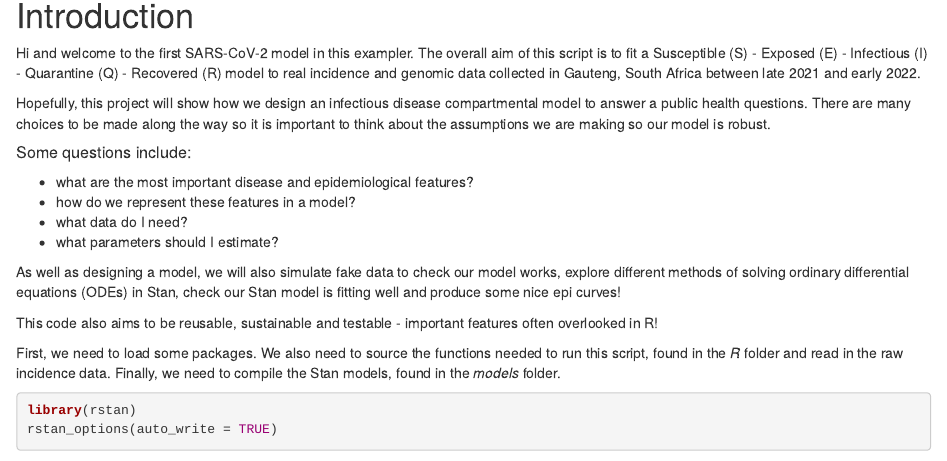
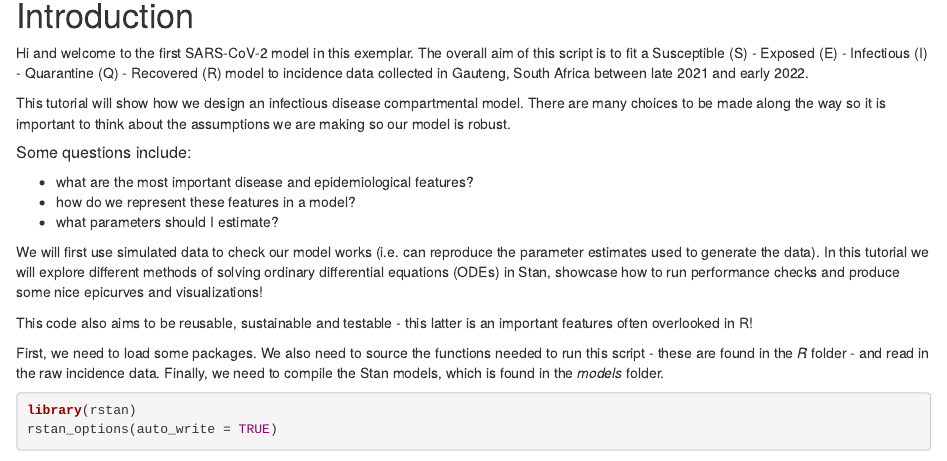
Before and after one commit to ImperialCollegeLondon/ReCoDE_IDMS, an R Markdown document (part_1/part_1.Rmd): the page in a window 1100 px wide, from 90 px down. Rendered offline with R 4.5, knitr and Pandoc, with nearby package versions; code that draws random numbers runs with fixed seeds of ours; some code elsewhere in the file could not run offline.

Commit message:
Suggested edits to introduction

````diff
--- a/part_1/part_1.Rmd
+++ b/part_1/part_1.Rmd
@@ -11,23 +11,22 @@ knitr::opts_chunk$set(echo = TRUE)
 
 # Introduction
 
-Hi and welcome to the first SARS-CoV-2 model in this exampler. The overall aim of this script is to fit a Susceptible (S) - Exposed (E) - Infectious (I) - Quarantine (Q) - Recovered (R) model to real incidence and genomic data collected in Gauteng, South Africa between late 2021 and early 2022.
+Hi and welcome to the first SARS-CoV-2 model in this exemplar. The overall aim of this script is to fit a Susceptible (S) - Exposed (E) - Infectious (I) - Quarantine (Q) - Recovered (R) model to incidence data collected in Gauteng, South Africa between late 2021 and early 2022.
 
 
-Hopefully, this project will show how we design an infectious disease compartmental model to answer a public health questions. There are many choices to be made along the way so it is important to think about the assumptions we are making so our model is robust.
+This tutorial will show how we design an infectious disease compartmental model. There are many choices to be made along the way so it is important to think about the assumptions we are making so our model is robust.
 
 ##### Some questions include:
 
 - what are the most important disease and epidemiological features?
 - how do we represent these features in a model?
-- what data do I need?
 - what parameters should I estimate?
 
-As well as designing a model, we will also simulate fake data to check our model works, explore different methods of solving ordinary differential equations (ODEs) in Stan, check our Stan model is fitting well and produce some nice epi curves!
+We will first use simulated data to check our model works (i.e. can reproduce the parameter estimates used to generate the data). In this tutorial we will explore different methods of solving ordinary differential equations (ODEs) in Stan, showcase how to run performance checks and produce some nice epicurves and visualizations!
 
-This code also aims to be reusable, sustainable and testable - important features often overlooked in R!
+This code also aims to be reusable, sustainable and testable - this latter is an important features often overlooked in R!
 
-First, we need to load some packages. We also need to source the functions needed to run this script, found in the *R* folder and read in the raw incidence data. Finally, we need to compile the Stan models, found in the *models* folder.
+First, we need to load some packages. We also need to source the functions needed to run this script - these are found in the *R* folder - and read in the raw incidence data. Finally, we need to compile the Stan models, which is found in the *models* folder.
 
 ```{r message=FALSE, warning=FALSE}
 
````
